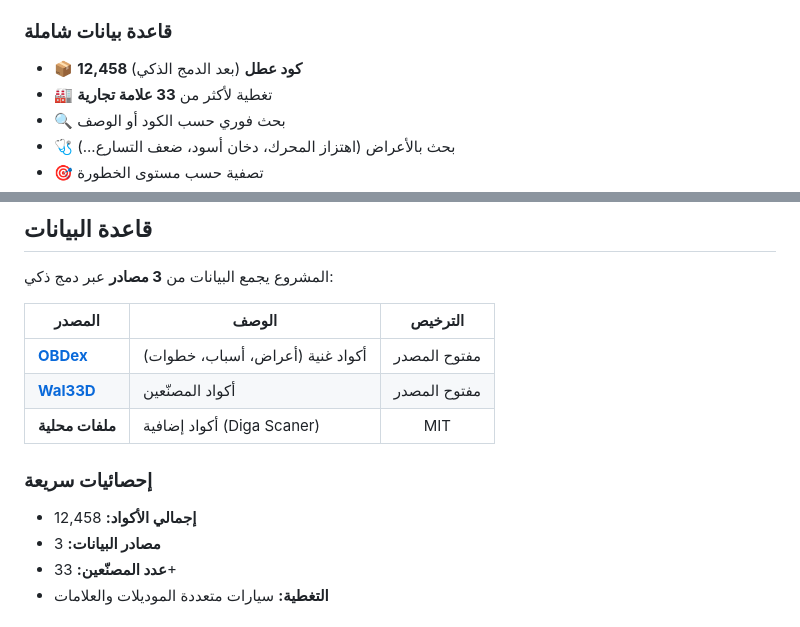
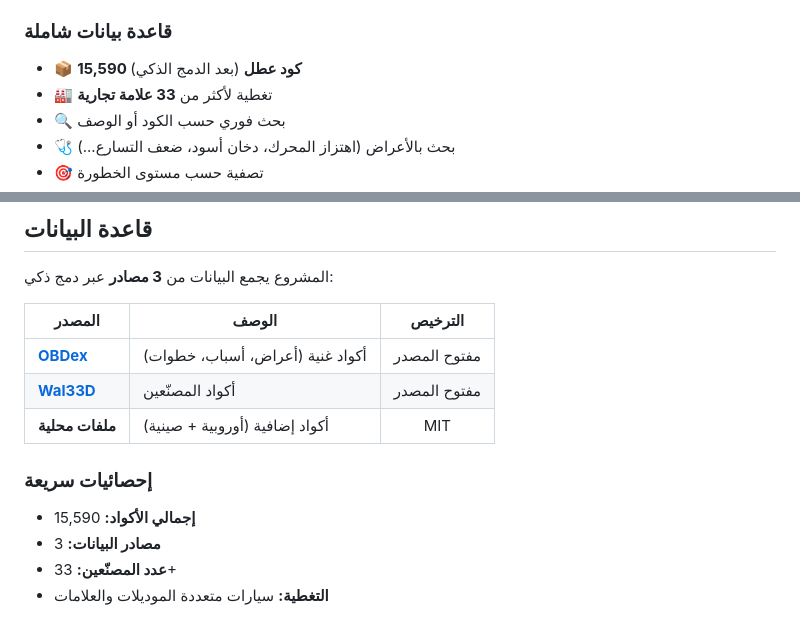
Before and after one commit to ishakdiga55-ops/Diga-scaner, a Markdown page: README.md, 2 parts joined by grey strips. Drawn GitHub-style.

```diff
--- a/README.md
+++ b/README.md
@@ -47,7 +48,7 @@ CheckDiga Pro هو تطبيق فحص سيارات يعمل عبر OBD2 ويتي
 - ✅ كشف تلقائي لـ 10 بروتوكولات OBD2
 
 ### قاعدة بيانات شاملة
-- 📦 **12,458 كود عطل** (بعد الدمج الذكي)
+- 📦 **15,590 كود عطل** (بعد الدمج الذكي)
 - 🏭 تغطية لأكثر من **33 علامة تجارية**
 - 🔍 بحث فوري حسب الكود أو الوصف
 - 🩺 بحث بالأعراض (اهتزاز المحرك، دخان أسود، ضعف التسارع...)
@@ -95,10 +96,10 @@ CheckDiga Pro هو تطبيق فحص سيارات يعمل عبر OBD2 ويتي
 |--------|-------|:-------:|
 | [**OBDex**](https://github.com/foerbsnavi/OBDex) | أكواد غنية (أعراض، أسباب، خطوات) | مفتوح المصدر |
 | [**Wal33D**](https://github.com/Wal33D/dtc-database) | أكواد المصنّعين | مفتوح المصدر |
-| **ملفات محلية** | أكواد إضافية (Diga Scaner) | MIT |
+| **ملفات محلية** | أكواد إضافية (أوروبية + صينية) | MIT |
 
 ### إحصائيات سريعة
-- **إجمالي الأكواد:** 12,458
+- **إجمالي الأكواد:** 15,590
 - **مصادر البيانات:** 3
 - **عدد المصنّعين:** 33+
 - **التغطية:** سيارات متعددة الموديلات والعلامات
```
Also changed, not shown: other parts of README.md (+152 -42 lines).
